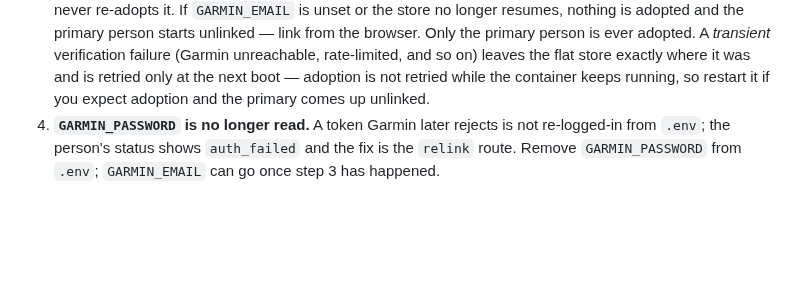
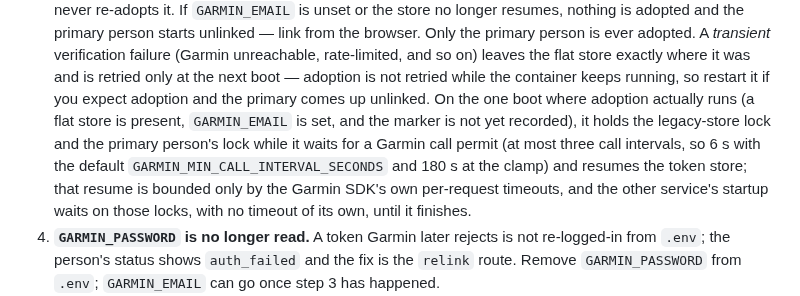
Before and after one commit to bearyjd/vitalforge, a Markdown page: README.md, the part around the change. Rendered like a GitHub page; blank space fills up the shorter version.

Commit message:
docs: README notes that boot-time legacy adoption can delay the other service's startup

```diff
--- a/README.md
+++ b/README.md
@@ -412,6 +412,13 @@ This release moves Garmin from one deployment-wide credential in `.env` to a lin
    flat store exactly where it was and is retried only at the next boot — adoption is not
    retried while the container keeps running, so restart it if you expect adoption and the
    primary comes up unlinked.
+   On the one boot where adoption actually runs (a flat store is present, `GARMIN_EMAIL` is
+   set, and the marker is not yet recorded), it holds the legacy-store lock and the primary
+   person's lock while it waits for a Garmin call permit (at most three call intervals, so 6 s
+   with the default `GARMIN_MIN_CALL_INTERVAL_SECONDS` and 180 s at the clamp) and resumes the
+   token store; that resume is bounded only by the Garmin SDK's own per-request timeouts, and
+   the other service's startup waits on those locks, with no timeout of its own, until it
+   finishes.
 4. **`GARMIN_PASSWORD` is no longer read.** A token Garmin later rejects is not re-logged-in
    from `.env`; the person's status shows `auth_failed` and the fix is the `relink` route.
    Remove `GARMIN_PASSWORD` from `.env`; `GARMIN_EMAIL` can go once step 3 has happened.
```
